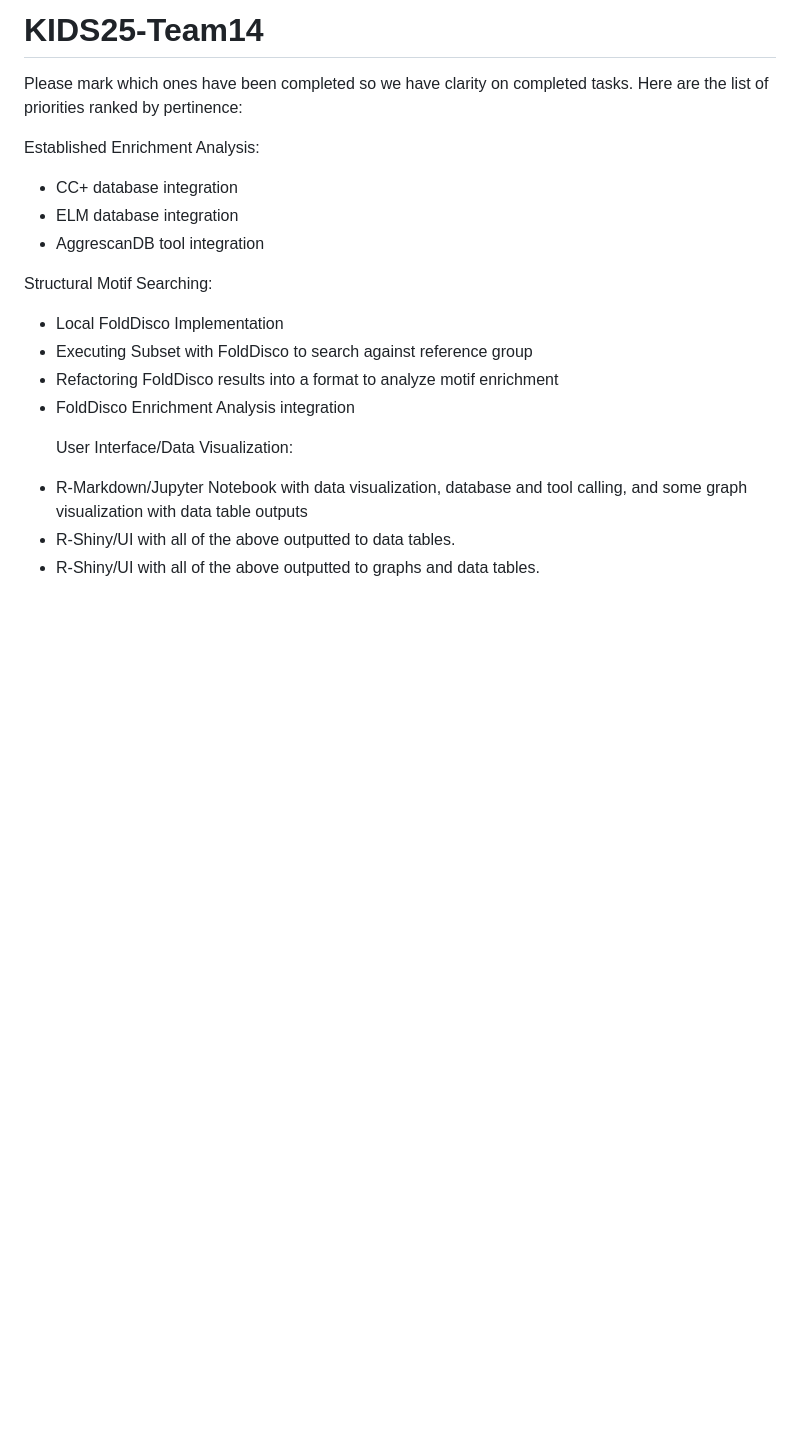
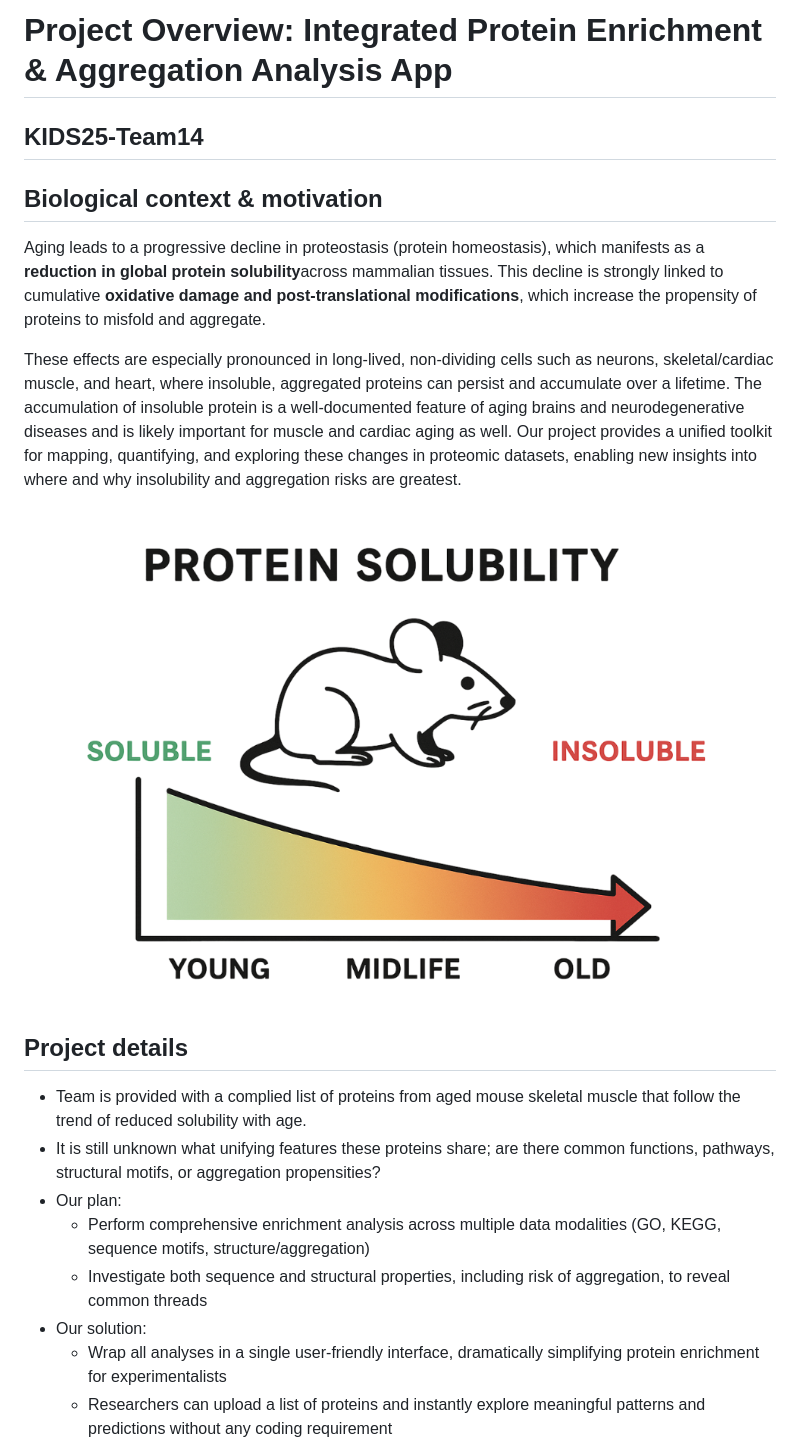
Before and after one commit to stjude-biohackathon/KIDS25-Team14, a Markdown page: README.md, the part around the change printed below. Drawn GitHub-style; pictures changed too: assets/mouse_aging_solubility.png (added); blank space fills up the shorter version.

Commit message:
updated project readme

```diff
--- a/README.md
+++ b/README.md
@@ -1,19 +1,24 @@
-# KIDS25-Team14
+# Project Overview: Integrated Protein Enrichment & Aggregation Analysis App
+## KIDS25-Team14
 
- Please mark which ones have been completed so we have clarity on completed tasks. Here are the list of priorities ranked by pertinence:
+## Biological context & motivation
 
-Established Enrichment Analysis:
-- CC+ database integration
-- ELM database integration
-- AggrescanDB tool integration
+Aging leads to a progressive decline in proteostasis (protein homeostasis), which manifests as a **reduction in global protein solubility**across mammalian tissues. This decline is strongly linked to cumulative **oxidative damage and post-translational modifications**, which increase the propensity of proteins to misfold and aggregate.
 
-Structural Motif Searching:
-- Local FoldDisco Implementation
-- Executing Subset with FoldDisco to search against reference group
-- Refactoring FoldDisco results into a format to analyze motif enrichment
-- FoldDisco Enrichment Analysis integration
+These effects are especially pronounced in long-lived, non-dividing cells such as neurons, skeletal/cardiac muscle, and heart, where insoluble, aggregated proteins can persist and accumulate over a lifetime. The accumulation of insoluble protein is a well-documented feature of aging brains and neurodegenerative diseases and is likely important for muscle and cardiac aging as well.
+Our project provides a unified toolkit for mapping, quantifying, and exploring these changes in proteomic datasets, enabling new insights into where and why insolubility and aggregation risks are greatest.
 
-    User Interface/Data Visualization:
-- R-Markdown/Jupyter Notebook with data visualization, database and tool calling, and some graph visualization with data table outputs
-- R-Shiny/UI with all of the above outputted to data tables.
-- R-Shiny/UI with all of the above outputted to graphs and data tables.
+![mouse solutbility](assets/mouse_aging_solubility.png)
+
+
+## Project details
+
+* Team is provided with a complied list of proteins from aged mouse skeletal muscle that follow the trend of reduced solubility with age.
+* It is still unknown what unifying features these proteins share; are there common functions, pathways, structural motifs, or aggregation propensities?
+* Our plan:
+    * Perform comprehensive enrichment analysis across multiple data modalities (GO, KEGG, sequence motifs, structure/aggregation)
+    * Investigate both sequence and structural properties, including risk of aggregation, to reveal common threads
+* Our solution:
+    * Wrap all analyses in a single user-friendly interface, dramatically simplifying protein enrichment for experimentalists
+    * Researchers can upload a list of proteins and instantly explore meaningful patterns and predictions without any coding requirement
+
```
Also changed, not shown: other parts of README.md (+23 -0 lines), assets/enrichment_analysis.png (added).
